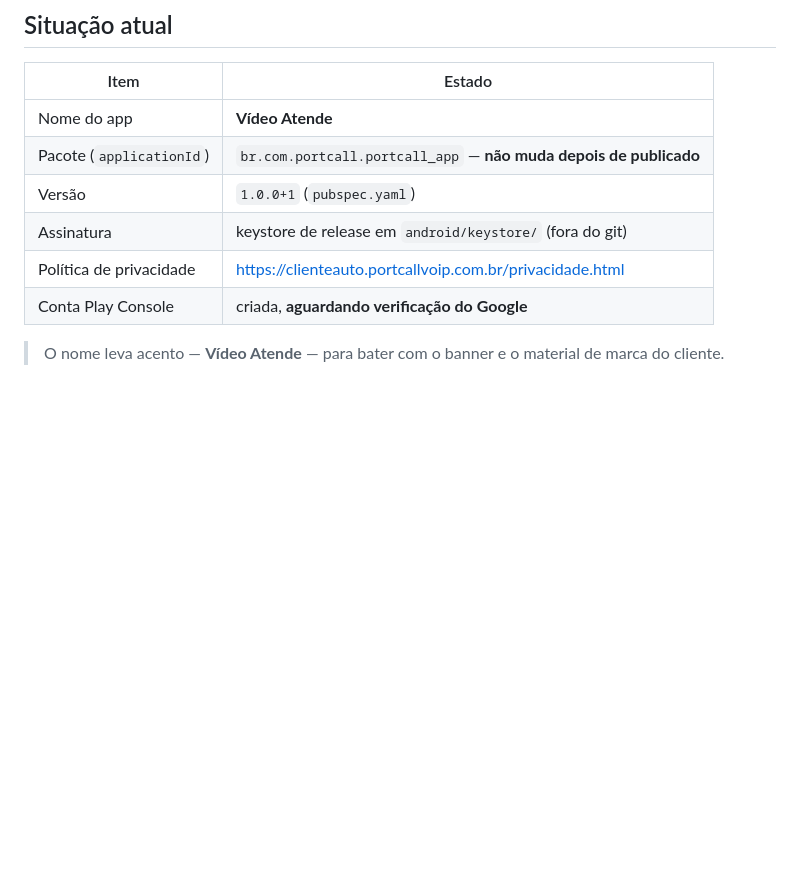
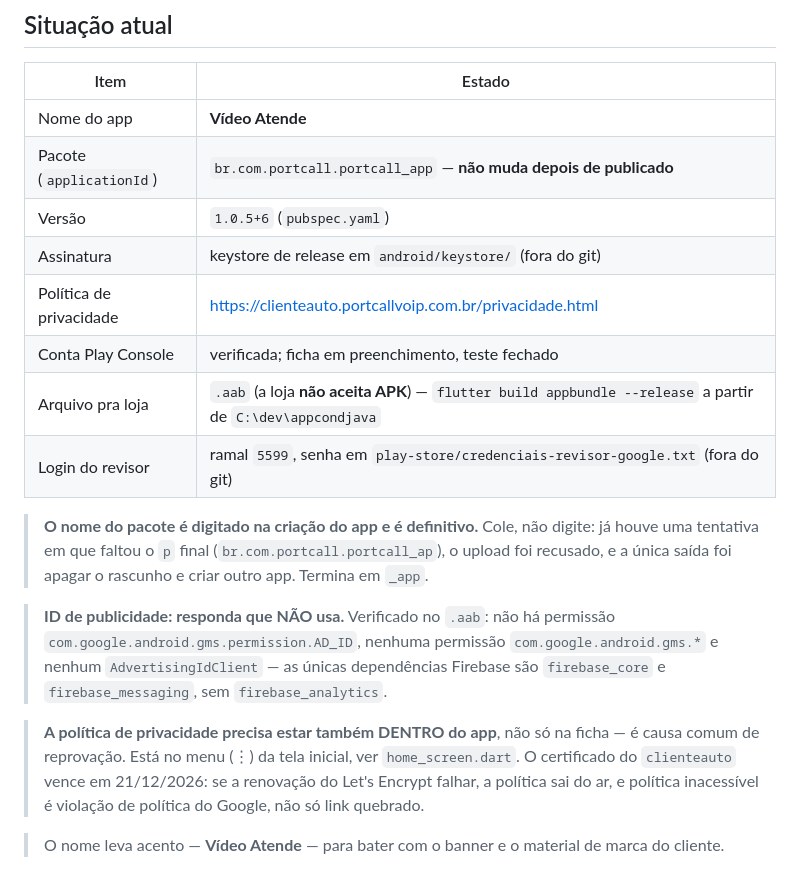
Before and after one commit to vinicius-portcall/appcondjava, a Markdown page: docs/play-store-checklist.md, the part around one of its changes. Rendered like a GitHub page; blank space fills up the shorter version.

```diff
--- a/docs/play-store-checklist.md
+++ b/docs/play-store-checklist.md
@@ -10,10 +10,29 @@ app: mexeu em permissão, revise a justificativa aqui antes de enviar.
 |---|---|
 | Nome do app | **Vídeo Atende** |
 | Pacote (`applicationId`) | `br.com.portcall.portcall_app` — **não muda depois de publicado** |
-| Versão | `1.0.0+1` (`pubspec.yaml`) |
+| Versão | `1.0.5+6` (`pubspec.yaml`) |
 | Assinatura | keystore de release em `android/keystore/` (fora do git) |
 | Política de privacidade | https://clienteauto.portcallvoip.com.br/privacidade.html |
-| Conta Play Console | criada, **aguardando verificação do Google** |
+| Conta Play Console | verificada; ficha em preenchimento, teste fechado |
+| Arquivo pra loja | `.aab` (a loja **não aceita APK**) — `flutter build appbundle --release` a partir de `C:\dev\appcondjava` |
+| Login do revisor | ramal `5599`, senha em `play-store/credenciais-revisor-google.txt` (fora do git) |
+
+> **O nome do pacote é digitado na criação do app e é definitivo.** Cole, não
+> digite: já houve uma tentativa em que faltou o `p` final
+> (`br.com.portcall.portcall_ap`), o upload foi recusado, e a única saída foi
+> apagar o rascunho e criar outro app. Termina em `_app`.
+
+> **ID de publicidade: responda que NÃO usa.** Verificado no `.aab`: não há
+> permissão `com.google.android.gms.permission.AD_ID`, nenhuma permissão
+> `com.google.android.gms.*` e nenhum `AdvertisingIdClient` — as únicas
+> dependências Firebase são `firebase_core` e `firebase_messaging`, sem
+> `firebase_analytics`.
+
+> **A política de privacidade precisa estar também DENTRO do app**, não só na
+> ficha — é causa comum de reprovação. Está no menu (⋮) da tela inicial, ver
+> `home_screen.dart`. O certificado do `clienteauto` vence em 21/12/2026: se a
+> renovação do Let's Encrypt falhar, a política sai do ar, e política
+> inacessível é violação de política do Google, não só link quebrado.
 
 > O nome leva acento — **Vídeo Atende** — para bater com o banner e o
 > material de marca do cliente.
```
Also changed, not shown: other parts of docs/play-store-checklist.md (+21 -15 lines).
